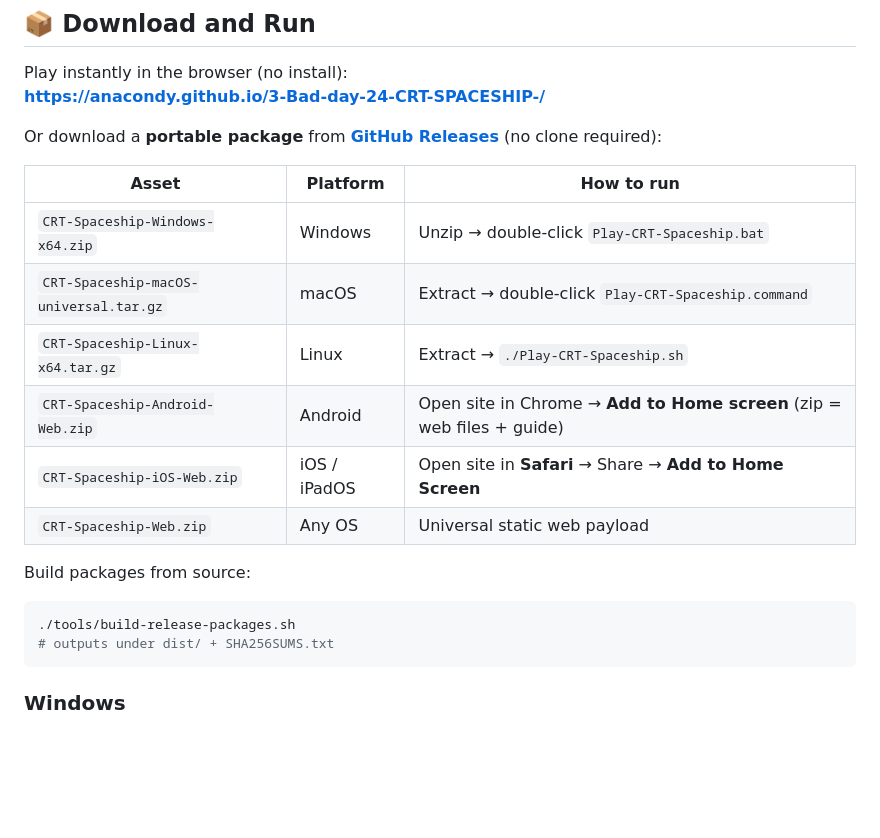
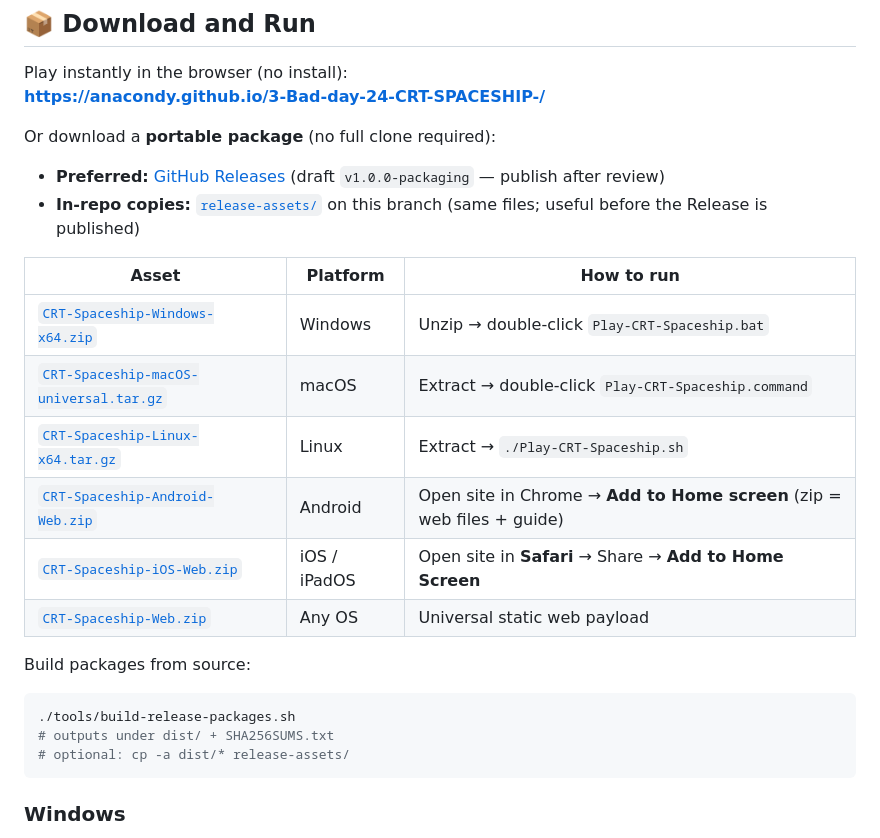
Before and after one commit to anacondy/3-Bad-day-24-CRT-SPACESHIP-, a Markdown page: README.md, the part around the change. Drawn GitHub-style; blank space fills up the shorter version.

Commit message:
README: link portable packages in release-assets/
Co-authored-by: arena-agent <297053741+arena-agent@users.noreply.github.com>

````diff
--- a/README.md
+++ b/README.md
@@ -9,24 +9,27 @@ An endless retro-style space shooter game with authentic CRT terminal aesthetics
 Play instantly in the browser (no install):
 **https://anacondy.github.io/3-Bad-day-24-CRT-SPACESHIP-/**
 
-Or download a **portable package** from **[GitHub Releases](https://github.com/anacondy/3-Bad-day-24-CRT-SPACESHIP-/releases)** (no clone required):
+Or download a **portable package** (no full clone required):
+
+- **Preferred:** [GitHub Releases](https://github.com/anacondy/3-Bad-day-24-CRT-SPACESHIP-/releases) (draft `v1.0.0-packaging` — publish after review)
+- **In-repo copies:** [`release-assets/`](release-assets/) on this branch (same files; useful before the Release is published)
 
 | Asset | Platform | How to run |
 |-------|----------|------------|
-| `CRT-Spaceship-Windows-x64.zip` | Windows | Unzip → double-click `Play-CRT-Spaceship.bat` |
-| `CRT-Spaceship-macOS-universal.tar.gz` | macOS | Extract → double-click `Play-CRT-Spaceship.command` |
-| `CRT-Spaceship-Linux-x64.tar.gz` | Linux | Extract → `./Play-CRT-Spaceship.sh` |
-| `CRT-Spaceship-Android-Web.zip` | Android | Open site in Chrome → **Add to Home screen** (zip = web files + guide) |
-| `CRT-Spaceship-iOS-Web.zip` | iOS / iPadOS | Open site in **Safari** → Share → **Add to Home Screen** |
-| `CRT-Spaceship-Web.zip` | Any OS | Universal static web payload |
+| [`CRT-Spaceship-Windows-x64.zip`](release-assets/CRT-Spaceship-Windows-x64.zip) | Windows | Unzip → double-click `Play-CRT-Spaceship.bat` |
+| [`CRT-Spaceship-macOS-universal.tar.gz`](release-assets/CRT-Spaceship-macOS-universal.tar.gz) | macOS | Extract → double-click `Play-CRT-Spaceship.command` |
+| [`CRT-Spaceship-Linux-x64.tar.gz`](release-assets/CRT-Spaceship-Linux-x64.tar.gz) | Linux | Extract → `./Play-CRT-Spaceship.sh` |
+| [`CRT-Spaceship-Android-Web.zip`](release-assets/CRT-Spaceship-Android-Web.zip) | Android | Open site in Chrome → **Add to Home screen** (zip = web files + guide) |
+| [`CRT-Spaceship-iOS-Web.zip`](release-assets/CRT-Spaceship-iOS-Web.zip) | iOS / iPadOS | Open site in **Safari** → Share → **Add to Home Screen** |
+| [`CRT-Spaceship-Web.zip`](release-assets/CRT-Spaceship-Web.zip) | Any OS | Universal static web payload |
 
 Build packages from source:
 
 ```bash
 ./tools/build-release-packages.sh
 # outputs under dist/ + SHA256SUMS.txt
+# optional: cp -a dist/* release-assets/
 ```
-
 ### Windows
 
 1. Download `CRT-Spaceship-Windows-x64.zip` from Releases
````
